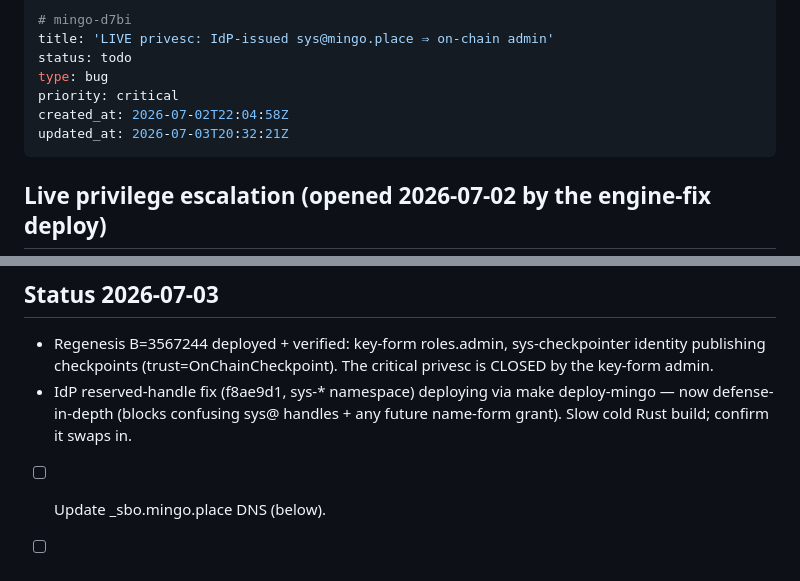
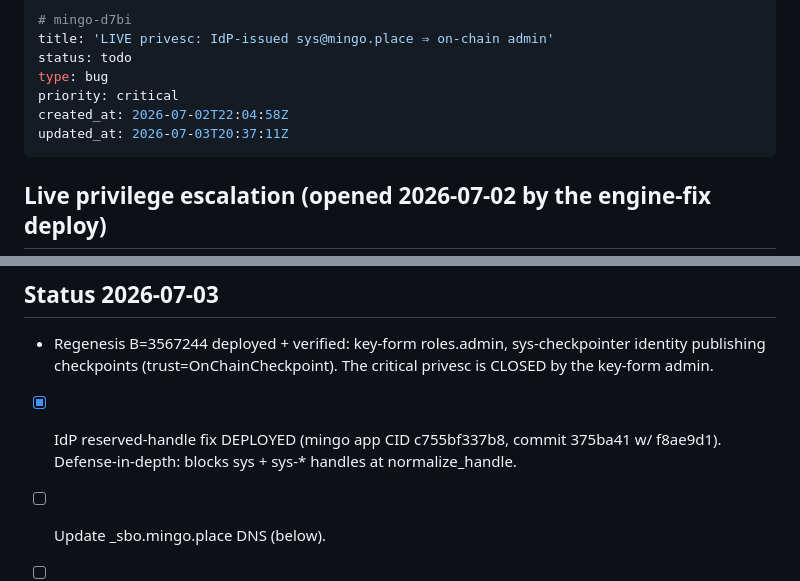
Before and after one commit to vthunder/mingo, a Markdown page: .beans/mingo-d7bi--live-privesc-idp-issued-sysmingoplace-on-chain-adm.md, 2 parts joined by grey strips. Drawn GitHub-style.

Commit message:
beans: IdP reserved-handle fix deployed (d7bi)

```diff
--- a/.beans/mingo-d7bi--live-privesc-idp-issued-sysmingoplace-on-chain-adm.md
+++ b/.beans/mingo-d7bi--live-privesc-idp-issued-sysmingoplace-on-chain-adm.md
@@ -5,7 +5,7 @@ status: todo
 type: bug
 priority: critical
 created_at: 2026-07-02T22:04:58Z
-updated_at: 2026-07-03T20:32:21Z
+updated_at: 2026-07-03T20:37:11Z
 ---
 
 ## Live privilege escalation (opened 2026-07-02 by the engine-fix deploy)
@@ -36,6 +36,6 @@ Reserved-handle blocklist at normalize_handle (sys, checkpointer, admin, root,
 
 ## Status 2026-07-03
 - Regenesis B=3567244 deployed + verified: key-form roles.admin, sys-checkpointer identity publishing checkpoints (trust=OnChainCheckpoint). The critical privesc is CLOSED by the key-form admin.
-- IdP reserved-handle fix (f8ae9d1, sys-* namespace) deploying via make deploy-mingo — now defense-in-depth (blocks confusing sys@ handles + any future name-form grant). Slow cold Rust build; confirm it swaps in.
+- [x] IdP reserved-handle fix DEPLOYED (mingo app CID c755bf337b8, commit 375ba41 w/ f8ae9d1). Defense-in-depth: blocks sys + sys-* handles at normalize_handle.
 - [ ] Update _sbo.mingo.place DNS (below).
 - [ ] Check id-app DB for pre-claimed reserved handles (now low-risk since admin is key-form).
```
